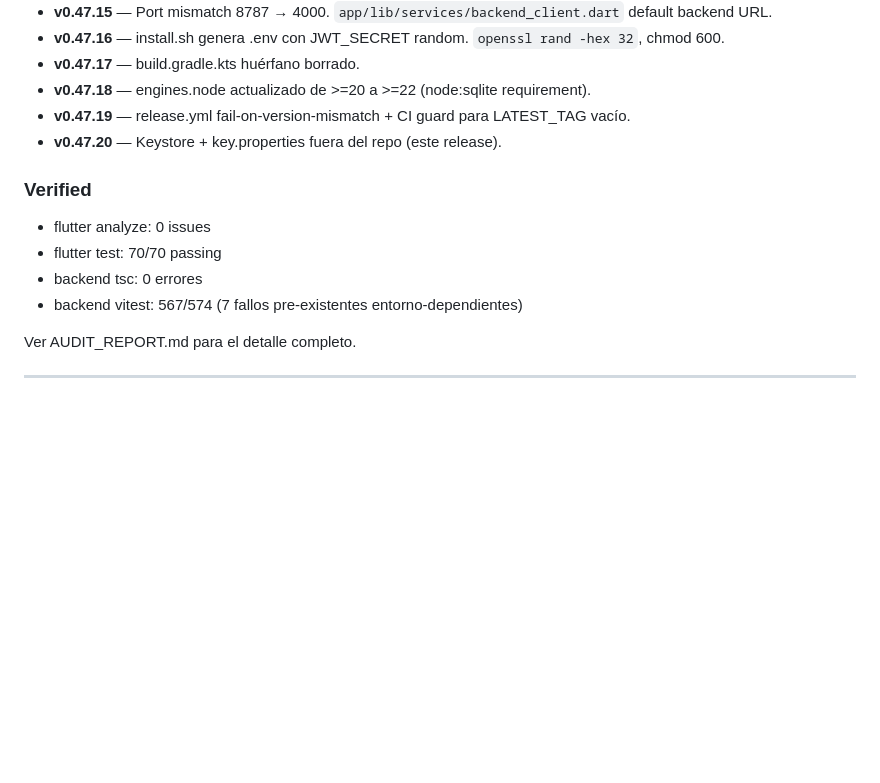
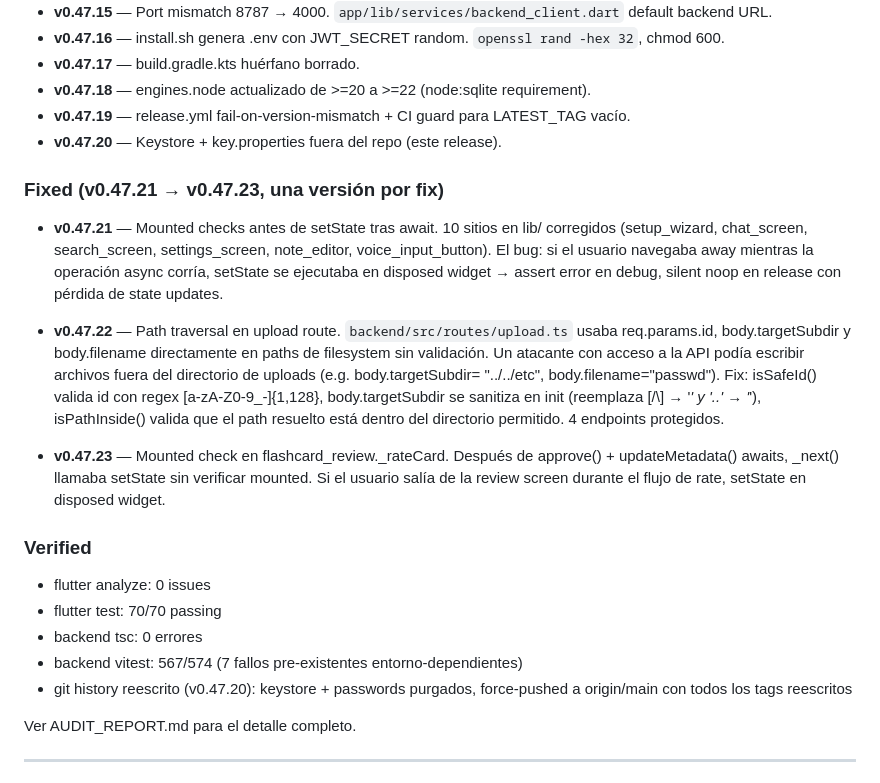
Before and after one commit to rgdi/m-nexus, a Markdown page: CHANGELOG.md, the part around the change. Rendered like a GitHub page; blank space fills up the shorter version.

Commit message:
docs: update CHANGELOG with v0.47.21..23 fixes
Documenta los fixes de v0.47.21 (mounted checks), v0.47.22 (upload path
traversal) y v0.47.23 (flashcard_review mounted check).

```diff
--- a/CHANGELOG.md
+++ b/CHANGELOG.md
@@ -67,12 +67,37 @@ releases oficiales y distribuirlos como "updates" sobre instalaciones existentes
 - **v0.47.19** — release.yml fail-on-version-mismatch + CI guard para LATEST_TAG vacío.
 - **v0.47.20** — Keystore + key.properties fuera del repo (este release).
 
+### Fixed (v0.47.21 → v0.47.23, una versión por fix)
+
+- **v0.47.21** — Mounted checks antes de setState tras await. 10 sitios en lib/
+  corregidos (setup_wizard, chat_screen, search_screen, settings_screen,
+  note_editor, voice_input_button). El bug: si el usuario navegaba away
+  mientras la operación async corría, setState se ejecutaba en disposed
+  widget → assert error en debug, silent noop en release con pérdida de
+  state updates.
+
+- **v0.47.22** — Path traversal en upload route. `backend/src/routes/upload.ts`
+  usaba req.params.id, body.targetSubdir y body.filename directamente en
+  paths de filesystem sin validación. Un atacante con acceso a la API podía
+  escribir archivos fuera del directorio de uploads (e.g. body.targetSubdir=
+  "../../etc", body.filename="passwd"). Fix: isSafeId() valida id con regex
+  [a-zA-Z0-9_-]{1,128}, body.targetSubdir se sanitiza en init (reemplaza
+  [/\\] → '_' y '..' → '_'), isPathInside() valida que el path resuelto
+  está dentro del directorio permitido. 4 endpoints protegidos.
+
+- **v0.47.23** — Mounted check en flashcard_review._rateCard. Después de
+  approve() + updateMetadata() awaits, _next() llamaba setState sin
+  verificar mounted. Si el usuario salía de la review screen durante el
+  flujo de rate, setState en disposed widget.
+
 ### Verified
 
 - flutter analyze: 0 issues
 - flutter test: 70/70 passing
 - backend tsc: 0 errores
 - backend vitest: 567/574 (7 fallos pre-existentes entorno-dependientes)
+- git history reescrito (v0.47.20): keystore + passwords purgados,
+  force-pushed a origin/main con todos los tags reescritos
 
 Ver AUDIT_REPORT.md para el detalle completo.
 
```
